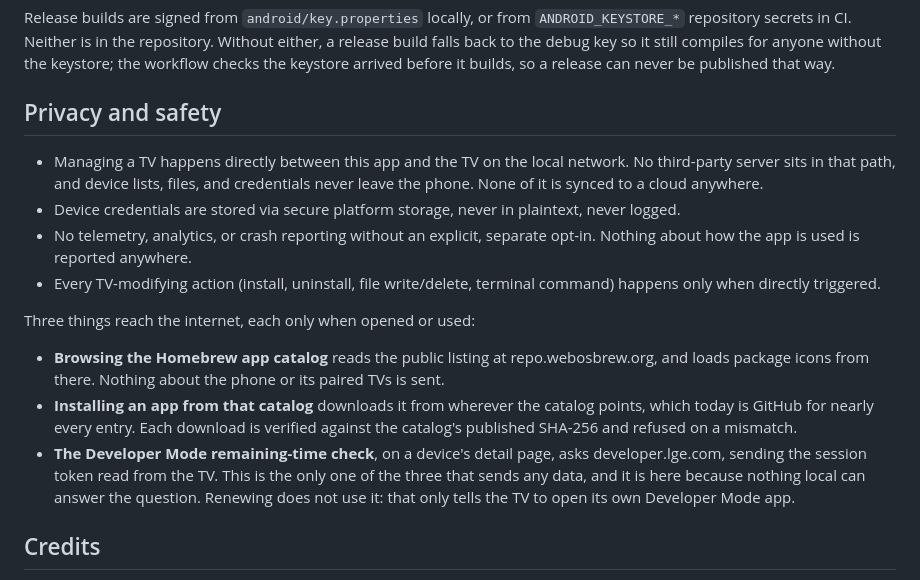
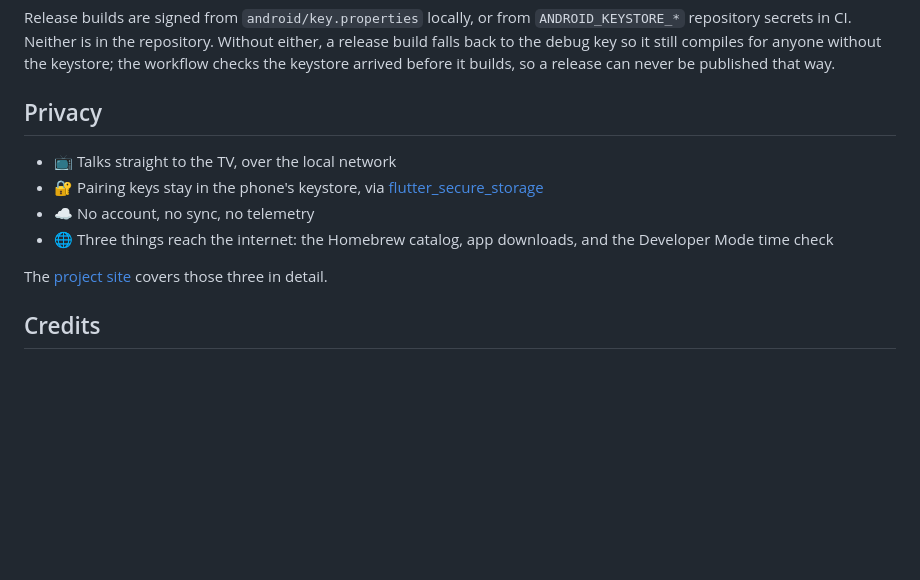
Before and after one commit to symonxdd/aphanes, a Markdown page: README.md, the part around the change. GitHub-like rendering; blank space fills up the shorter version.

Commit message:
docs: shorten the README privacy section
- cut it to four bullets and a pointer
- link the storage package and name what is kept
- move the per-request detail to the project site

```diff
--- a/README.md
+++ b/README.md
@@ -108,34 +108,17 @@ so it still compiles for anyone without the keystore; the workflow
 checks the keystore arrived before it builds, so a release can never be
 published that way.
 
-## Privacy and safety
+## Privacy
 
-- Managing a TV happens directly between this app and the TV on the
-  local network. No third-party server sits in that path, and device
-  lists, files, and credentials never leave the phone. None of it is
-  synced to a cloud anywhere.
-- Device credentials are stored via secure platform storage, never in
-  plaintext, never logged.
-- No telemetry, analytics, or crash reporting without an explicit,
-  separate opt-in. Nothing about how the app is used is reported
-  anywhere.
-- Every TV-modifying action (install, uninstall, file write/delete,
-  terminal command) happens only when directly triggered.
+- 📺 Talks straight to the TV, over the local network
+- 🔐 Pairing keys stay in the phone's keystore, via
+  [flutter_secure_storage](https://pub.dev/packages/flutter_secure_storage)
+- ☁️ No account, no sync, no telemetry
+- 🌐 Three things reach the internet: the Homebrew catalog, app
+  downloads, and the Developer Mode time check
 
-Three things reach the internet, each only when opened or used:
-
-- **Browsing the Homebrew app catalog** reads the public listing at
-  repo.webosbrew.org, and loads package icons from there. Nothing about
-  the phone or its paired TVs is sent.
-- **Installing an app from that catalog** downloads it from wherever
-  the catalog points, which today is GitHub for nearly every entry. Each
-  download is verified against the catalog's published SHA-256 and
-  refused on a mismatch.
-- **The Developer Mode remaining-time check**, on a device's detail page,
-  asks developer.lge.com, sending the session token read from the TV.
-  This is the only one of the three that sends any data, and it is here
-  because nothing local can answer the question. Renewing does not use
-  it: that only tells the TV to open its own Developer Mode app.
+The [project site](https://aphanes-app.vercel.app/#privacy) covers those
+three in detail.
 
 ## Credits
 
```
